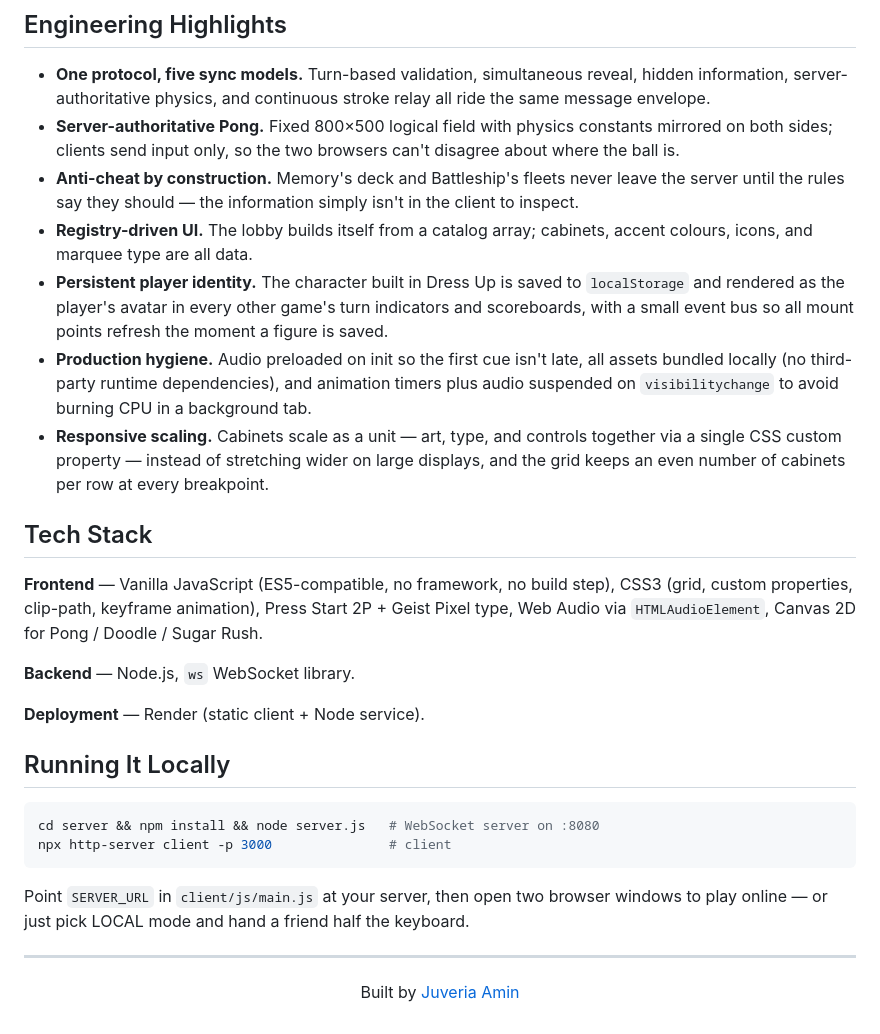
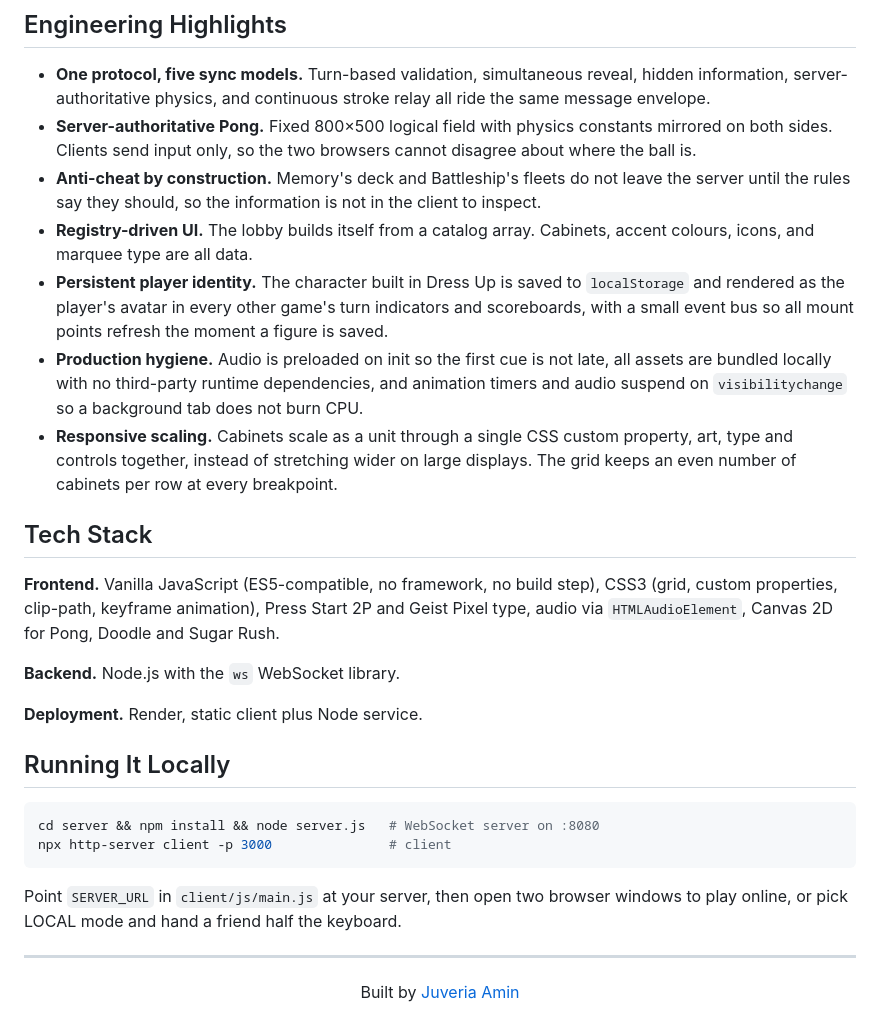
Before and after one commit to Juveria22/MultiplayerTicTacToe, a Markdown page: README.md, the part around one of its changes. Rendered like a GitHub page.

````diff
--- a/README.md
+++ b/README.md
@@ -95,36 +94,36 @@ Battleship's fleets, and Pong's physics loop.
   reveal, hidden information, server-authoritative physics, and continuous
   stroke relay all ride the same message envelope.
 - **Server-authoritative Pong.** Fixed 800×500 logical field with physics
-  constants mirrored on both sides; clients send input only, so the two
-  browsers can't disagree about where the ball is.
-- **Anti-cheat by construction.** Memory's deck and Battleship's fleets
-  never leave the server until the rules say they should — the information
-  simply isn't in the client to inspect.
-- **Registry-driven UI.** The lobby builds itself from a catalog array;
-  cabinets, accent colours, icons, and marquee type are all data.
+  constants mirrored on both sides. Clients send input only, so the two
+  browsers cannot disagree about where the ball is.
+- **Anti-cheat by construction.** Memory's deck and Battleship's fleets do
+  not leave the server until the rules say they should, so the information
+  is not in the client to inspect.
+- **Registry-driven UI.** The lobby builds itself from a catalog array.
+  Cabinets, accent colours, icons, and marquee type are all data.
 - **Persistent player identity.** The character built in Dress Up is saved
   to `localStorage` and rendered as the player's avatar in every other
   game's turn indicators and scoreboards, with a small event bus so all
   mount points refresh the moment a figure is saved.
-- **Production hygiene.** Audio preloaded on init so the first cue isn't
-  late, all assets bundled locally (no third-party runtime dependencies),
-  and animation timers plus audio suspended on `visibilitychange` to avoid
-  burning CPU in a background tab.
-- **Responsive scaling.** Cabinets scale as a unit — art, type, and
-  controls together via a single CSS custom property — instead of
-  stretching wider on large displays, and the grid keeps an even number of
-  cabinets per row at every breakpoint.
+- **Production hygiene.** Audio is preloaded on init so the first cue is not
+  late, all assets are bundled locally with no third-party runtime
+  dependencies, and animation timers and audio suspend on
+  `visibilitychange` so a background tab does not burn CPU.
+- **Responsive scaling.** Cabinets scale as a unit through a single CSS
+  custom property, art, type and controls together, instead of stretching
+  wider on large displays. The grid keeps an even number of cabinets per row
+  at every breakpoint.
 
 ## Tech Stack
 
-**Frontend** — Vanilla JavaScript (ES5-compatible, no framework, no build
+**Frontend.** Vanilla JavaScript (ES5-compatible, no framework, no build
 step), CSS3 (grid, custom properties, clip-path, keyframe animation),
-Press Start 2P + Geist Pixel type, Web Audio via `HTMLAudioElement`,
-Canvas 2D for Pong / Doodle / Sugar Rush.
+Press Start 2P and Geist Pixel type, audio via `HTMLAudioElement`, Canvas
+2D for Pong, Doodle and Sugar Rush.
 
-**Backend** — Node.js, `ws` WebSocket library.
+**Backend.** Node.js with the `ws` WebSocket library.
 
-**Deployment** — Render (static client + Node service).
+**Deployment.** Render, static client plus Node service.
 
 ## Running It Locally
 
@@ -134,8 +133,8 @@ npx http-server client -p 3000               # client
 ```
 
 Point `SERVER_URL` in `client/js/main.js` at your server, then open two
-browser windows to play online — or just pick LOCAL mode and hand a friend
-half the keyboard.
+browser windows to play online, or pick LOCAL mode and hand a friend half
+the keyboard.
 
 ---
 
````
Also changed, not shown: other parts of README.md (+41 -42 lines).
